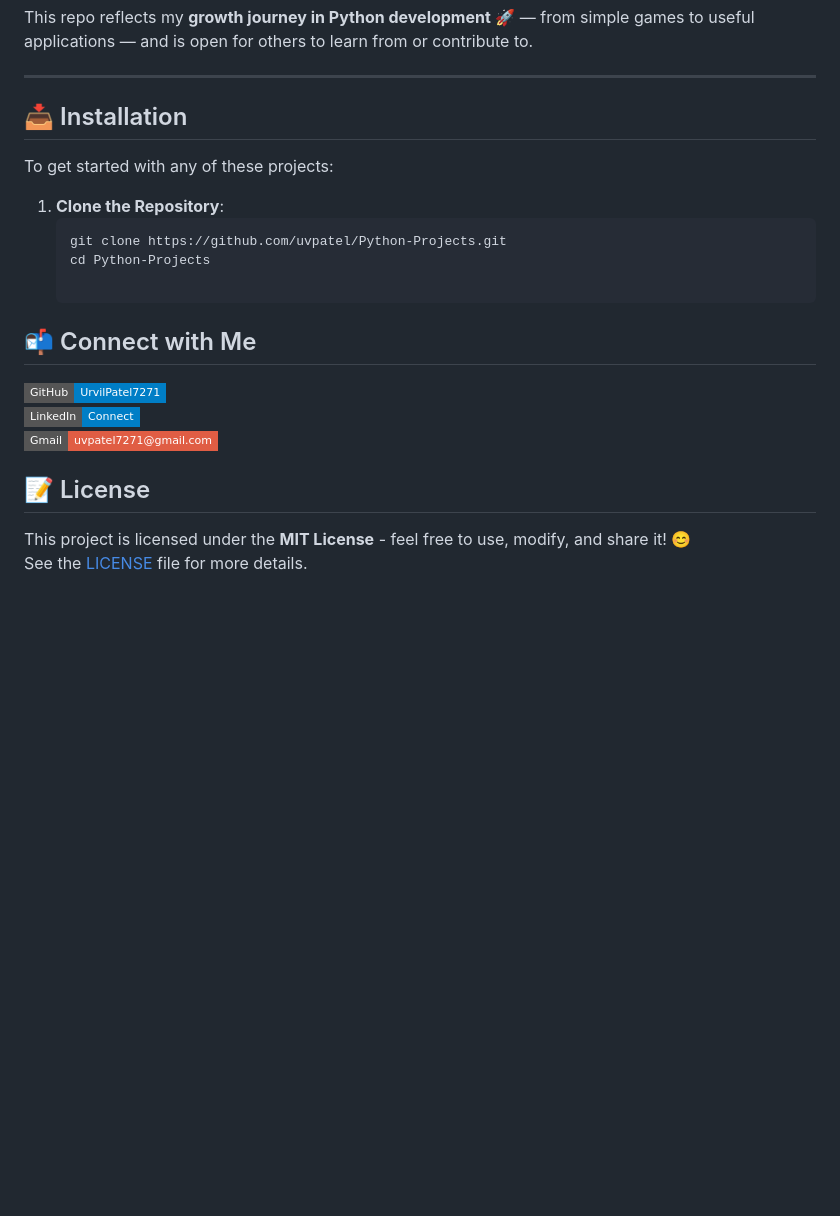
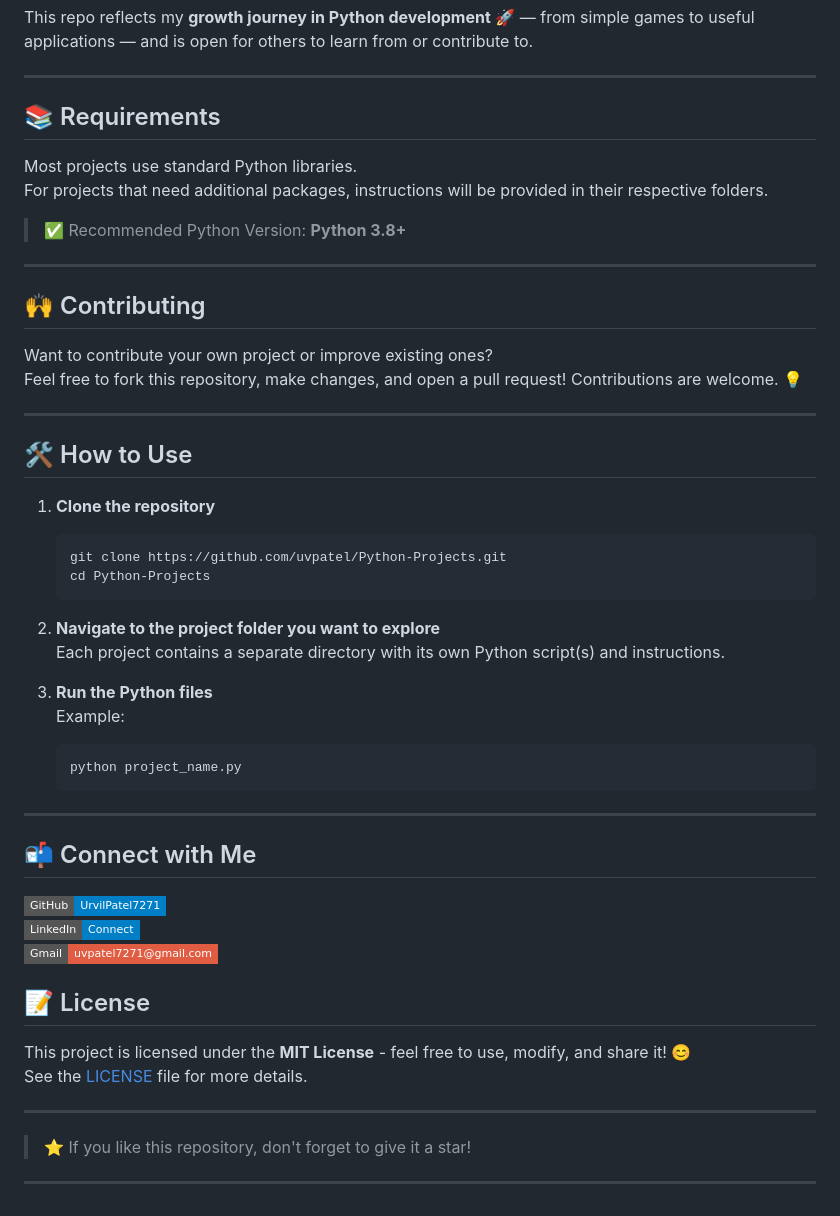
Before and after one commit to uvpatel/Python-Projects, a Markdown page: README.md, the part around the change printed below. Rendered like a GitHub page; badges without logos; blank space fills up the shorter version.

````diff
--- a/README.md
+++ b/README.md
@@ -64,14 +61,40 @@ This repo reflects my **growth journey in Python development** 🚀 — from sim
 
 ---
 
-## 📥 Installation
+## 📚 Requirements
 
-To get started with any of these projects:
+Most projects use standard Python libraries.
+For projects that need additional packages, instructions will be provided in their respective folders.
 
-1. **Clone the Repository**:
+> ✅ Recommended Python Version: **Python 3.8+**
+
+---
+
+## 🙌 Contributing
+
+Want to contribute your own project or improve existing ones?
+Feel free to fork this repository, make changes, and open a pull request! Contributions are welcome. 💡
+
+---
+
+## 🛠️ How to Use
+
+1. **Clone the repository**
    ```bash
    git clone https://github.com/uvpatel/Python-Projects.git
    cd Python-Projects
+   ```
+
+2. **Navigate to the project folder you want to explore**
+   Each project contains a separate directory with its own Python script(s) and instructions.
+
+3. **Run the Python files**
+   Example:
+   ```bash
+   python project_name.py
+   ```
+
+---
 
 ## 📬 Connect with Me
 
@@ -83,3 +106,8 @@ To get started with any of these projects:
 
 This project is licensed under the **MIT License** - feel free to use, modify, and share it! 😊
 See the [LICENSE](LICENSE) file for more details.
+
+---
+> ⭐ If you like this repository, don't forget to give it a star!
+
+---
````
Also changed, not shown: other parts of README.md (+19 -22 lines).
